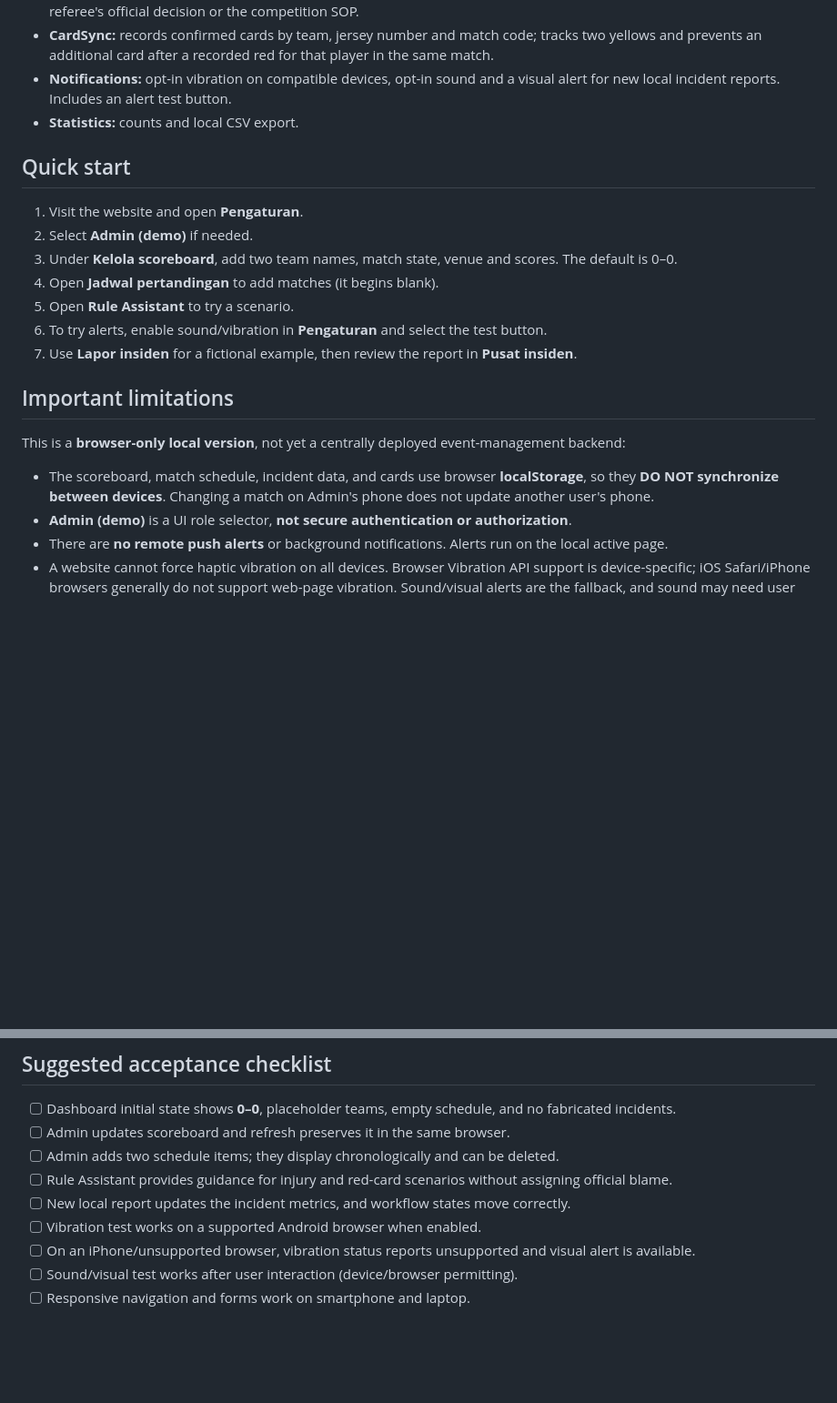
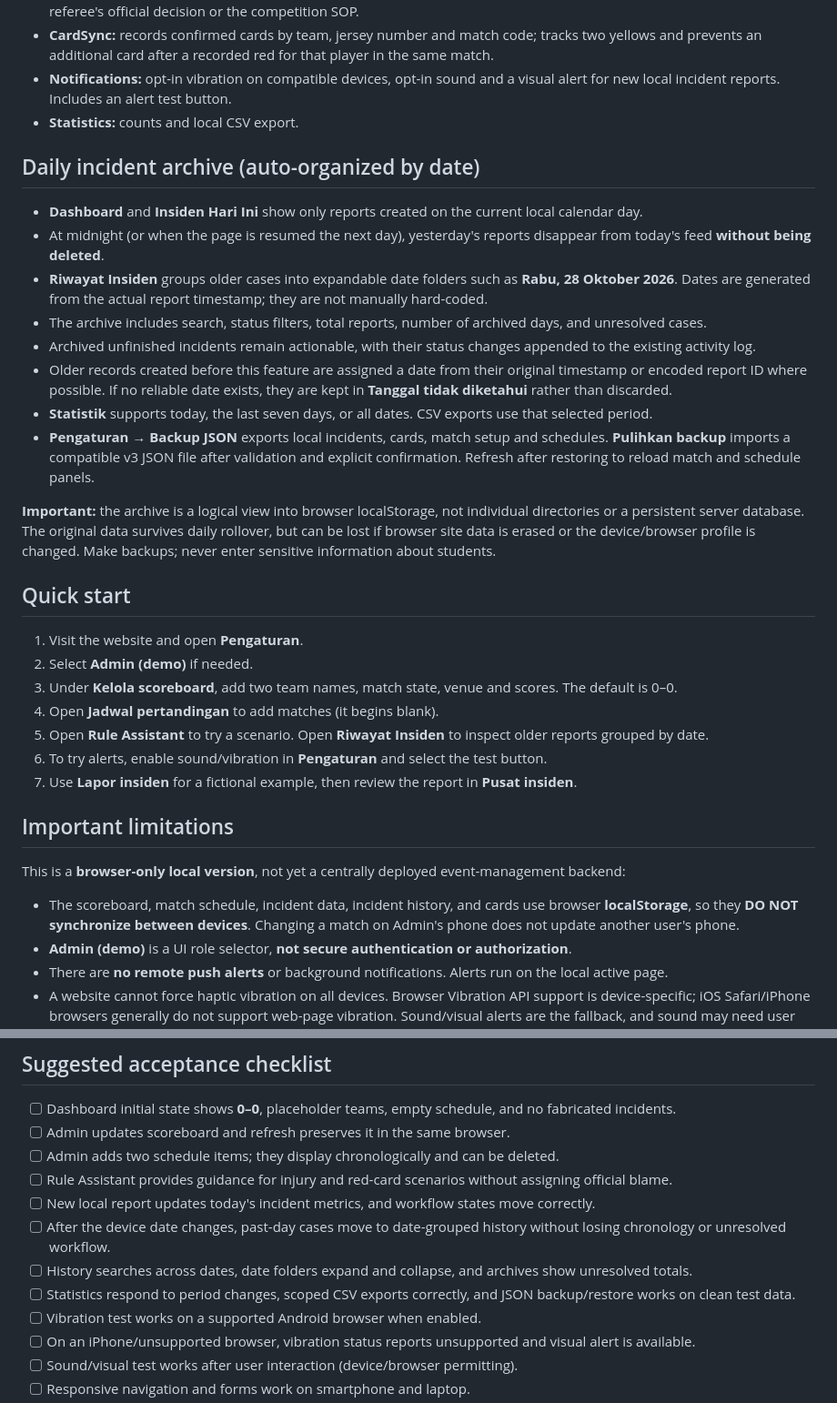
Before and after one commit to 2515801kenzo-creator/cc-safeguard-live, a Markdown page: README.md, 2 parts joined by grey strips. Shown at 91% size. Rendered like a GitHub page; blank space fills up the shorter version.

Commit message:
Document date-folder incident archive, migration, backup/restore and test plan

```diff
--- a/README.md
+++ b/README.md
@@ -14,19 +14,31 @@ An interactive mini-soccer match-operations dashboard for CC Cup XLI, maintained
 - **Notifications:** opt-in vibration on compatible devices, opt-in sound and a visual alert for new local incident reports. Includes an alert test button.
 - **Statistics:** counts and local CSV export.
 
+## Daily incident archive (auto-organized by date)
+- **Dashboard** and **Insiden Hari Ini** show only reports created on the current local calendar day.
+- At midnight (or when the page is resumed the next day), yesterday's reports disappear from today's feed **without being deleted**.
+- **Riwayat Insiden** groups older cases into expandable date folders such as **Rabu, 28 Oktober 2026**. Dates are generated from the actual report timestamp; they are not manually hard-coded.
+- The archive includes search, status filters, total reports, number of archived days, and unresolved cases.
+- Archived unfinished incidents remain actionable, with their status changes appended to the existing activity log.
+- Older records created before this feature are assigned a date from their original timestamp or encoded report ID where possible. If no reliable date exists, they are kept in **Tanggal tidak diketahui** rather than discarded.
+- **Statistik** supports today, the last seven days, or all dates. CSV exports use that selected period.
+- **Pengaturan → Backup JSON** exports local incidents, cards, match setup and schedules. **Pulihkan backup** imports a compatible v3 JSON file after validation and explicit confirmation. Refresh after restoring to reload match and schedule panels.
+
+**Important:** the archive is a logical view into browser localStorage, not individual directories or a persistent server database. The original data survives daily rollover, but can be lost if browser site data is erased or the device/browser profile is changed. Make backups; never enter sensitive information about students.
+
 ## Quick start
 1. Visit the website and open **Pengaturan**.
 2. Select **Admin (demo)** if needed.
 3. Under **Kelola scoreboard**, add two team names, match state, venue and scores. The default is 0–0.
 4. Open **Jadwal pertandingan** to add matches (it begins blank).
-5. Open **Rule Assistant** to try a scenario.
+5. Open **Rule Assistant** to try a scenario. Open **Riwayat Insiden** to inspect older reports grouped by date.
 6. To try alerts, enable sound/vibration in **Pengaturan** and select the test button.
 7. Use **Lapor insiden** for a fictional example, then review the report in **Pusat insiden**.
 
 ## Important limitations
 This is a **browser-only local version**, not yet a centrally deployed event-management backend:
 
-- The scoreboard, match schedule, incident data, and cards use browser **localStorage**, so they **DO NOT synchronize between devices**. Changing a match on Admin's phone does not update another user's phone.
+- The scoreboard, match schedule, incident data, incident history, and cards use browser **localStorage**, so they **DO NOT synchronize between devices**. Changing a match on Admin's phone does not update another user's phone.
 - **Admin (demo)** is a UI role selector, **not secure authentication or authorization**.
 - There are **no remote push alerts** or background notifications. Alerts run on the local active page.
 - A website cannot force haptic vibration on all devices. Browser Vibration API support is device-specific; iOS Safari/iPhone browsers generally do not support web-page vibration. Sound/visual alerts are the fallback, and sound may need user interaction.
@@ -48,7 +60,10 @@ In the repository: **Settings → Pages → Deploy from a branch → main → /(
 - [ ] Admin updates scoreboard and refresh preserves it in the same browser.
 - [ ] Admin adds two schedule items; they display chronologically and can be deleted.
 - [ ] Rule Assistant provides guidance for injury and red-card scenarios without assigning official blame.
-- [ ] New local report updates the incident metrics, and workflow states move correctly.
+- [ ] New local report updates today's incident metrics, and workflow states move correctly.
+- [ ] After the device date changes, past-day cases move to date-grouped history without losing chronology or unresolved workflow.
+- [ ] History searches across dates, date folders expand and collapse, and archives show unresolved totals.
+- [ ] Statistics respond to period changes, scoped CSV exports correctly, and JSON backup/restore works on clean test data.
 - [ ] Vibration test works on a supported Android browser when enabled.
 - [ ] On an iPhone/unsupported browser, vibration status reports unsupported and visual alert is available.
 - [ ] Sound/visual test works after user interaction (device/browser permitting).
```
